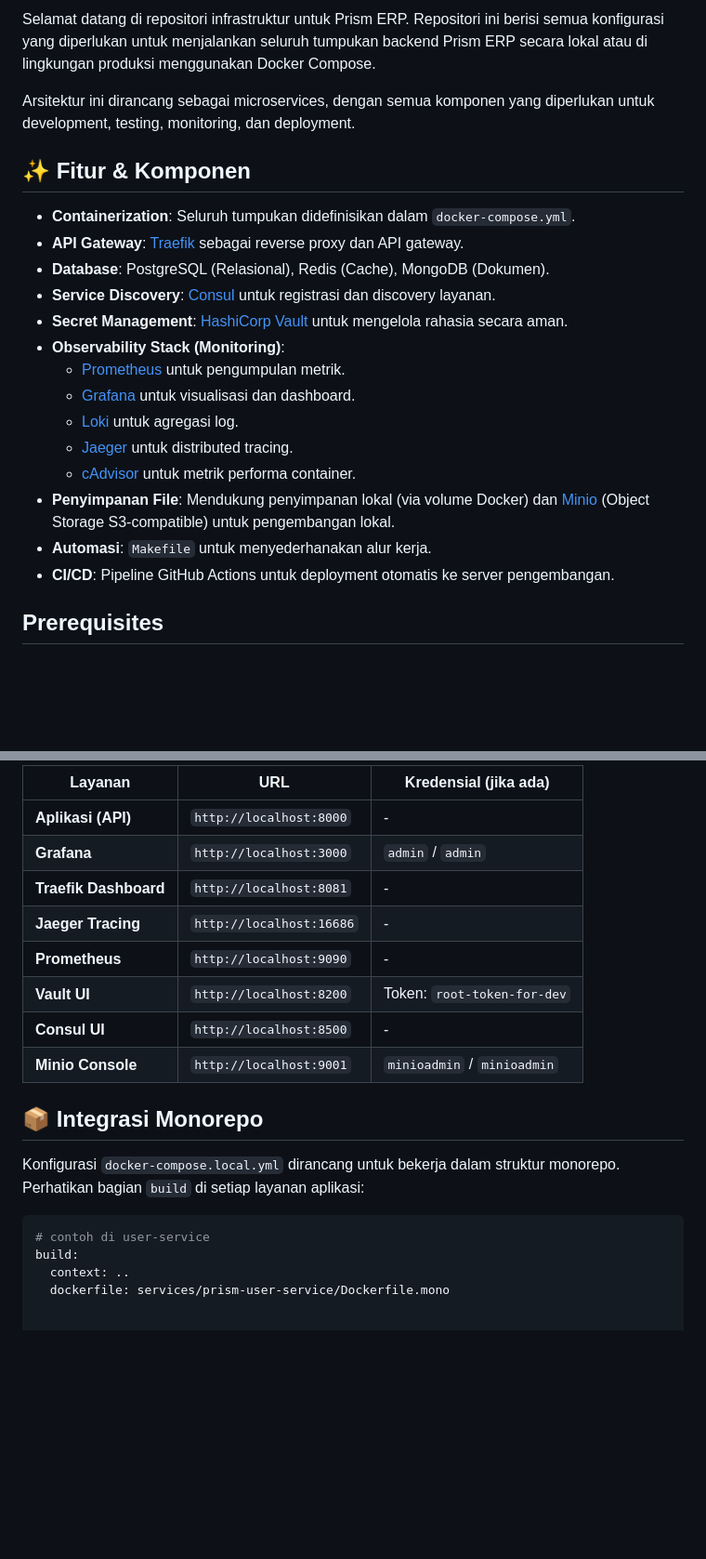
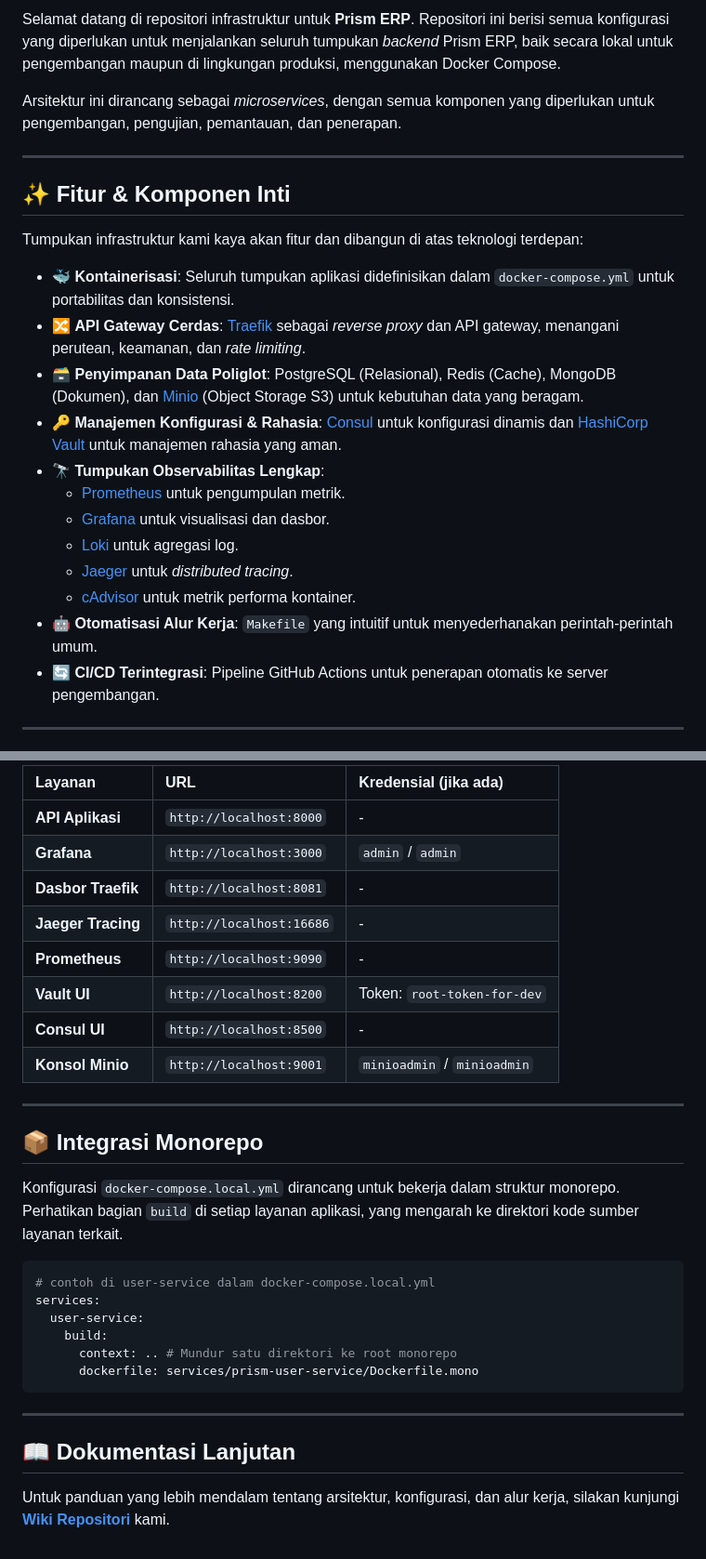
Before and after one commit to Lumina-Enterprise-Solutions/infra-prism, a Markdown page: README.md, 2 parts joined by grey strips. Shown: that part at 93% size. Rendered like a GitHub page; blank space fills up the shorter version.

````diff
--- a/README.md
+++ b/README.md
@@ -2,24 +2,26 @@
 
-Selamat datang di repositori infrastruktur untuk Prism ERP. Repositori ini berisi semua konfigurasi yang diperlukan untuk menjalankan seluruh tumpukan backend Prism ERP secara lokal atau di lingkungan produksi menggunakan Docker Compose.
+Selamat datang di repositori infrastruktur untuk **Prism ERP**. Repositori ini berisi semua konfigurasi yang diperlukan untuk menjalankan seluruh tumpukan _backend_ Prism ERP, baik secara lokal untuk pengembangan maupun di lingkungan produksi, menggunakan Docker Compose.
 
-Arsitektur ini dirancang sebagai microservices, dengan semua komponen yang diperlukan untuk development, testing, monitoring, dan deployment.
+Arsitektur ini dirancang sebagai _microservices_, dengan semua komponen yang diperlukan untuk pengembangan, pengujian, pemantauan, dan penerapan.
 
-## ✨ Fitur & Komponen
+---
 
--   **Containerization**: Seluruh tumpukan didefinisikan dalam `docker-compose.yml`.
--   **API Gateway**: [Traefik](httpsa://traefik.io/traefik/) sebagai reverse proxy dan API gateway.
--   **Database**: PostgreSQL (Relasional), Redis (Cache), MongoDB (Dokumen).
--   **Service Discovery**: [Consul](https://www.consul.io/) untuk registrasi dan discovery layanan.
--   **Secret Management**: [HashiCorp Vault](https://www.vaultproject.io/) untuk mengelola rahasia secara aman.
--   **Observability Stack (Monitoring)**:
+## ✨ Fitur & Komponen Inti
+
+Tumpukan infrastruktur kami kaya akan fitur dan dibangun di atas teknologi terdepan:
+
+-   🐳 **Kontainerisasi**: Seluruh tumpukan aplikasi didefinisikan dalam `docker-compose.yml` untuk portabilitas dan konsistensi.
+-   🔀 **API Gateway Cerdas**: [Traefik](httpsa://traefik.io/traefik/) sebagai _reverse proxy_ dan API gateway, menangani perutean, keamanan, dan _rate limiting_.
+-   🗃️ **Penyimpanan Data Poliglot**: PostgreSQL (Relasional), Redis (Cache), MongoDB (Dokumen), dan [Minio](https://min.io/) (Object Storage S3) untuk kebutuhan data yang beragam.
+-   🔑 **Manajemen Konfigurasi & Rahasia**: [Consul](https://www.consul.io/) untuk konfigurasi dinamis dan [HashiCorp Vault](https://www.vaultproject.io/) untuk manajemen rahasia yang aman.
+-   🔭 **Tumpukan Observabilitas Lengkap**:
     -   [Prometheus](https://prometheus.io/) untuk pengumpulan metrik.
-    -   [Grafana](https://grafana.com/) untuk visualisasi dan dashboard.
+    -   [Grafana](https://grafana.com/) untuk visualisasi dan dasbor.
     -   [Loki](https://grafana.com/oss/loki/) untuk agregasi log.
-    -   [Jaeger](https://www.jaegertracing.io/) untuk distributed tracing.
-    -   [cAdvisor](https://github.com/google/cadvisor) untuk metrik performa container.
--   **Penyimpanan File**: Mendukung penyimpanan lokal (via volume Docker) dan [Minio](https://min.io/) (Object Storage S3-compatible) untuk pengembangan lokal.
--   **Automasi**: `Makefile` untuk menyederhanakan alur kerja.
--   **CI/CD**: Pipeline GitHub Actions untuk deployment otomatis ke server pengembangan.
+    -   [Jaeger](https://www.jaegertracing.io/) untuk _distributed tracing_.
+    -   [cAdvisor](https://github.com/google/cadvisor) untuk metrik performa kontainer.
+-   🤖 **Otomatisasi Alur Kerja**: `Makefile` yang intuitif untuk menyederhanakan perintah-perintah umum.
+-   🔄 **CI/CD Terintegrasi**: Pipeline GitHub Actions untuk penerapan otomatis ke server pengembangan.
 
-##  Prerequisites
+---
 
@@ -78,20 +176,32 @@ Setelah menjalankan `make up`, Anda dapat mengakses berbagai dashboard dan UI da
 
-| Layanan               | URL                            | Kredensial (jika ada)                 |
-| --------------------- | ------------------------------ | ------------------------------------- |
-| **Aplikasi (API)**    | `http://localhost:8000`        | -                                     |
-| **Grafana**           | `http://localhost:3000`        | `admin` / `admin`                     |
-| **Traefik Dashboard** | `http://localhost:8081`        | -                                     |
-| **Jaeger Tracing**    | `http://localhost:16686`       | -                                     |
-| **Prometheus**        | `http://localhost:9090`        | -                                     |
-| **Vault UI**          | `http://localhost:8200`        | Token: `root-token-for-dev`           |
-| **Consul UI**         | `http://localhost:8500`        | -                                     |
-| **Minio Console**     | `http://localhost:9001`        | `minioadmin` / `minioadmin`           |
+| Layanan | URL | Kredensial (jika ada) |
+| :--- | :--- | :--- |
+| **API Aplikasi** | `http://localhost:8000` | - |
+| **Grafana** | `http://localhost:3000` | `admin` / `admin` |
+| **Dasbor Traefik** | `http://localhost:8081` | - |
+| **Jaeger Tracing** | `http://localhost:16686` | - |
+| **Prometheus** | `http://localhost:9090` | - |
+| **Vault UI** | `http://localhost:8200` | Token: `root-token-for-dev` |
+| **Consul UI** | `http://localhost:8500` | - |
+| **Konsol Minio** | `http://localhost:9001` | `minioadmin` / `minioadmin` |
+
+---
 
 ## 📦 Integrasi Monorepo
 
-Konfigurasi `docker-compose.local.yml` dirancang untuk bekerja dalam struktur monorepo. Perhatikan bagian `build` di setiap layanan aplikasi:
+Konfigurasi `docker-compose.local.yml` dirancang untuk bekerja dalam struktur monorepo. Perhatikan bagian `build` di setiap layanan aplikasi, yang mengarah ke direktori kode sumber layanan terkait.
+
 ```yaml
-# contoh di user-service
-build:
-  context: ..
-  dockerfile: services/prism-user-service/Dockerfile.mono
+# contoh di user-service dalam docker-compose.local.yml
+services:
+  user-service:
+    build:
+      context: .. # Mundur satu direktori ke root monorepo
+      dockerfile: services/prism-user-service/Dockerfile.mono
+```
+
+---
+
+## 📖 Dokumentasi Lanjutan
+
+Untuk panduan yang lebih mendalam tentang arsitektur, konfigurasi, dan alur kerja, silakan kunjungi **[Wiki Repositori](https://github.com/Lumina-Enterprise-Solutions/infra-prism/wiki)** kami.
````
Also changed, not shown: other parts of README.md (+125 -29 lines).
